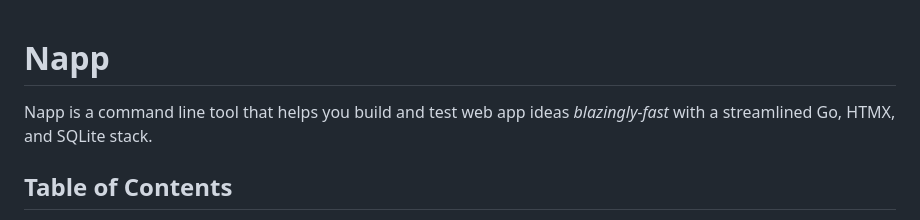
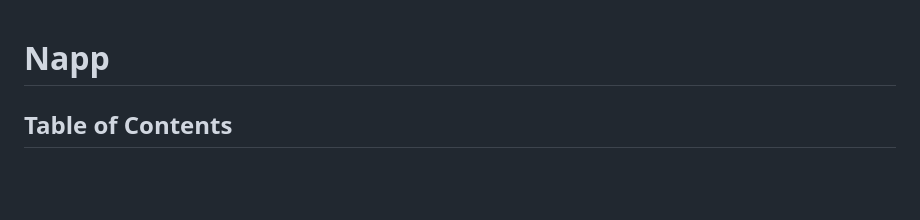
Before and after one commit to damiensedgwick/napp, a Markdown page: README.md, the part around the change. Rendered like a GitHub page; blank space fills up the shorter version.

```diff
--- a/README.md
+++ b/README.md
@@ -1,7 +1,4 @@
 # Napp
-
-Napp is a command line tool that helps you build and test web app ideas *blazingly-fast* with a
-streamlined Go, HTMX, and SQLite stack.
 
 ## Table of Contents
 - [About](#about)
```
